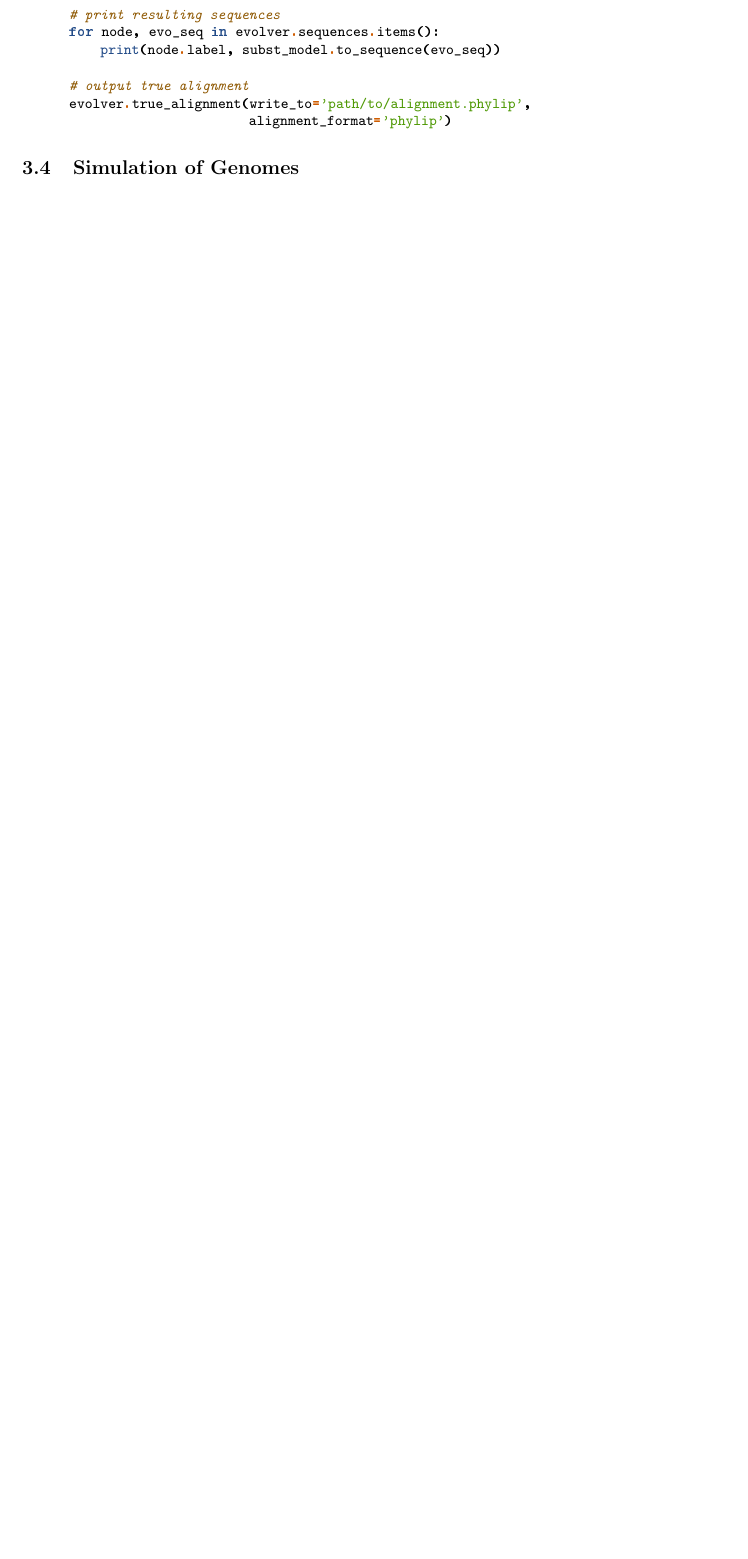
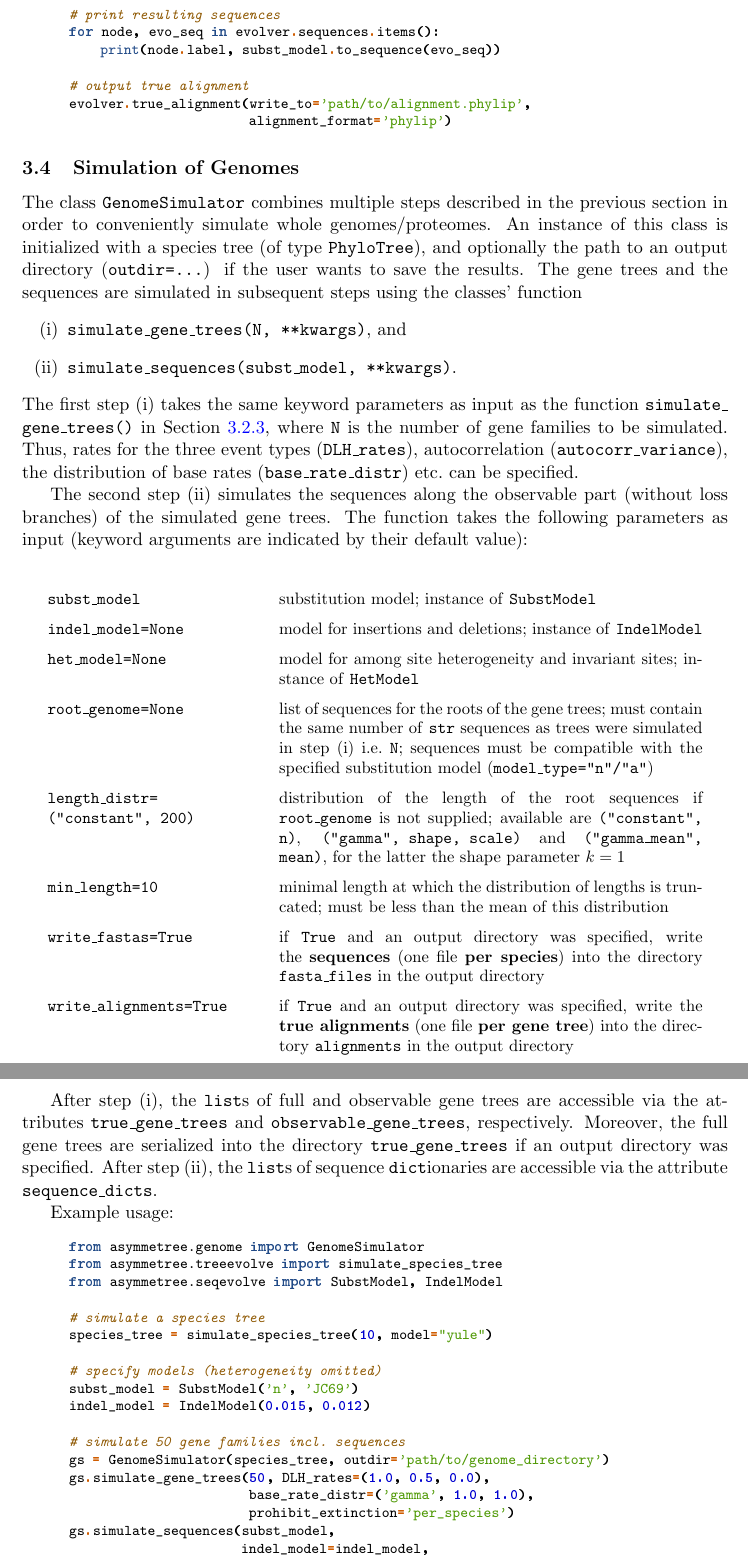
Before and after one commit to david-schaller/AsymmeTree, a LaTeX document (manual/AsymmeTreeManual.tex): part of page 13 of 19 before the commit and two parts of pages 13 and 14 of 20 after it, the two joined at a grey line, cut so that both start at the same text, the shorter picture padded with empty space. Compiled offline with pdfLaTeX.

Commit message:
cleanup + manual: genome

```diff
--- a/manual/AsymmeTreeManual.tex
+++ b/manual/AsymmeTreeManual.tex
@@ -707,6 +708,71 @@ evolver.true_alignment(write_to='path/to/alignment.phylip',
 
 \subsection{Simulation of Genomes}
 
+The class \texttt{GenomeSimulator} combines multiple steps described in the previous section in order to conveniently simulate whole genomes/proteomes.
+An instance of this class is initialized with a species tree (of type \texttt{PhyloTree}), and optionally the path to an output directory (\texttt{outdir=...}) if the user wants to save the results.
+The gene trees and the sequences are simulated in subsequent steps using the classes' function
+\begin{enumerate}[label=(\roman*)]
+	\item \texttt{simulate\_gene\_trees(N, **kwargs)}, and
+	\item \texttt{simulate\_sequences(subst\_model, **kwargs)}.
+\end{enumerate}
+
+\noindent
+The first step (i) takes the same keyword parameters as input as the function \texttt{simulate\_ gene\_trees()} in Section~\ref{sec:evolution_rates}, where \texttt{N} is the number of gene families to be simulated.
+Thus, rates for the three event types (\texttt{DLH\_rates}), autocorrelation (\texttt{autocorr\_variance}), the distribution of base rates (\texttt{base\_rate\_distr}) etc.\ can be specified.
+
+The second step (ii) simulates the sequences along the observable part (without loss branches) of the simulated gene trees.
+The function takes the following parameters as input (keyword arguments are indicated by their default value):
+
+\vspace{3mm}
+{\small\centering
+\begin{longtable}{ p{4.5cm} p{9cm} }
+	\texttt{subst\_model} & substitution model; instance of \texttt{SubstModel}\\
+	\texttt{indel\_model=None} & model for insertions and deletions; instance of \texttt{IndelModel}\\
+	\texttt{het\_model=None} & model for among site heterogeneity and invariant sites; instance of \texttt{HetModel}\\
+	\texttt{root\_genome=None} & list of sequences for the roots of the gene trees; must contain the same number of \texttt{str} sequences as trees were simulated in step (i) i.e.\ \texttt{N};
+	sequences must be compatible with the specified substitution model (\texttt{model\_type="n"/"a"})\\
+	\texttt{length\_distr=\newline ("constant", 200)} & distribution of the length of the root sequences if \texttt{root\_genome} is not supplied; available are \texttt{("constant", n)}, \texttt{("gamma", shape, scale)} and \texttt{("gamma\_mean", mean)}, for the latter the shape parameter $k=1$\\
+	\texttt{min\_length=10} & minimal length at which the distribution of lengths is truncated; must be less than the mean of this distribution\\
+	\texttt{write\_fastas=True} & if \texttt{True} and an output directory was specified, write the \textbf{sequences} (one file \textbf{per species}) into the directory \texttt{fasta\_files} in the output directory\\
+	\texttt{write\_alignments=True} & if \texttt{True} and an output directory was specified, write the \textbf{true alignments} (one file \textbf{per gene tree}) into the directory \texttt{alignments} in the output directory\\
+\end{longtable}
+}
+\vspace{3mm}
+
+After step (i), the \texttt{list}s of full and observable gene trees are accessible via the attributes \texttt{true\_gene\_trees} and \texttt{observable\_gene\_trees}, respectively.
+Moreover, the full gene trees are serialized into the directory \texttt{true\_gene\_trees} if an output directory was specified.
+After step (ii), the \texttt{list}s of sequence \texttt{dict}ionaries are accessible via the attribute \texttt{sequence\_dicts}.
+
+Example usage:
+
+\begin{adjustwidth}{1cm}{1cm}\vspace{2mm}
+\begin{minted}[fontsize=\footnotesize]{python}
+from asymmetree.genome import GenomeSimulator
+from asymmetree.treeevolve import simulate_species_tree
+from asymmetree.seqevolve import SubstModel, IndelModel
+
+# simulate a species tree
+species_tree = simulate_species_tree(10, model="yule")
+
+# specify models (heterogeneity omitted)
+subst_model = SubstModel('n', 'JC69')
+indel_model = IndelModel(0.015, 0.012)
+
+# simulate 50 gene families incl. sequences
+gs = GenomeSimulator(species_tree, outdir='path/to/genome_directory')
+gs.simulate_gene_trees(50, DLH_rates=(1.0, 0.5, 0.0),
+                       base_rate_distr=('gamma', 1.0, 1.0),
+                       prohibit_extinction='per_species')
+gs.simulate_sequences(subst_model,
+                      indel_model=indel_model,
+                      length_distr=('constant', 200))
+
+# results have been written to directories 'true_gene_trees',
+# 'fasta_files' and 'alignments' in 'path/to/genome_directory'
+\end{minted}
+\end{adjustwidth}
+
+
 
 \subsection{Best Match Inference}
 
```
Also changed, not shown: README.md, manual/AsymmeTreeManual.pdf, manual/AsymmeTreeManual.tex (24 more changed lines), 14 other files.
